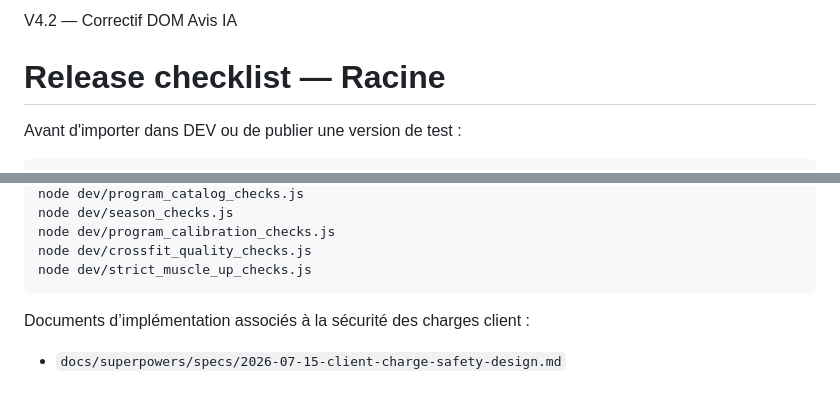
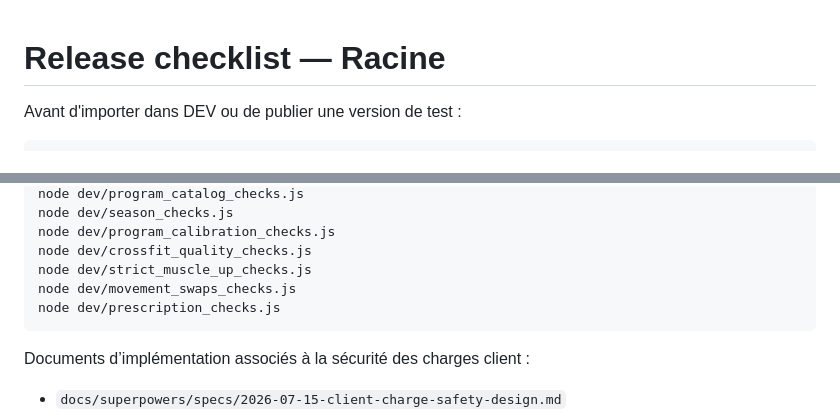
Before and after one commit to Miozza/Racine-multi, a Markdown page: RELEASE_CHECKLIST.md, 2 parts joined by grey strips. GitHub-like rendering; blank space fills up the shorter version.

Commit message:
docs: preserve current release checks and add charge safety suite

````diff
--- a/RELEASE_CHECKLIST.md
+++ b/RELEASE_CHECKLIST.md
@@ -1,4 +1,3 @@
-V4.2 — Correctif DOM Avis IA
 
 # Release checklist — Racine
 
@@ -25,6 +24,8 @@ node dev/season_checks.js
 node dev/program_calibration_checks.js
 node dev/crossfit_quality_checks.js
 node dev/strict_muscle_up_checks.js
+node dev/movement_swaps_checks.js
+node dev/prescription_checks.js
 ```
 
 Documents d’implémentation associés à la sécurité des charges client :
````
